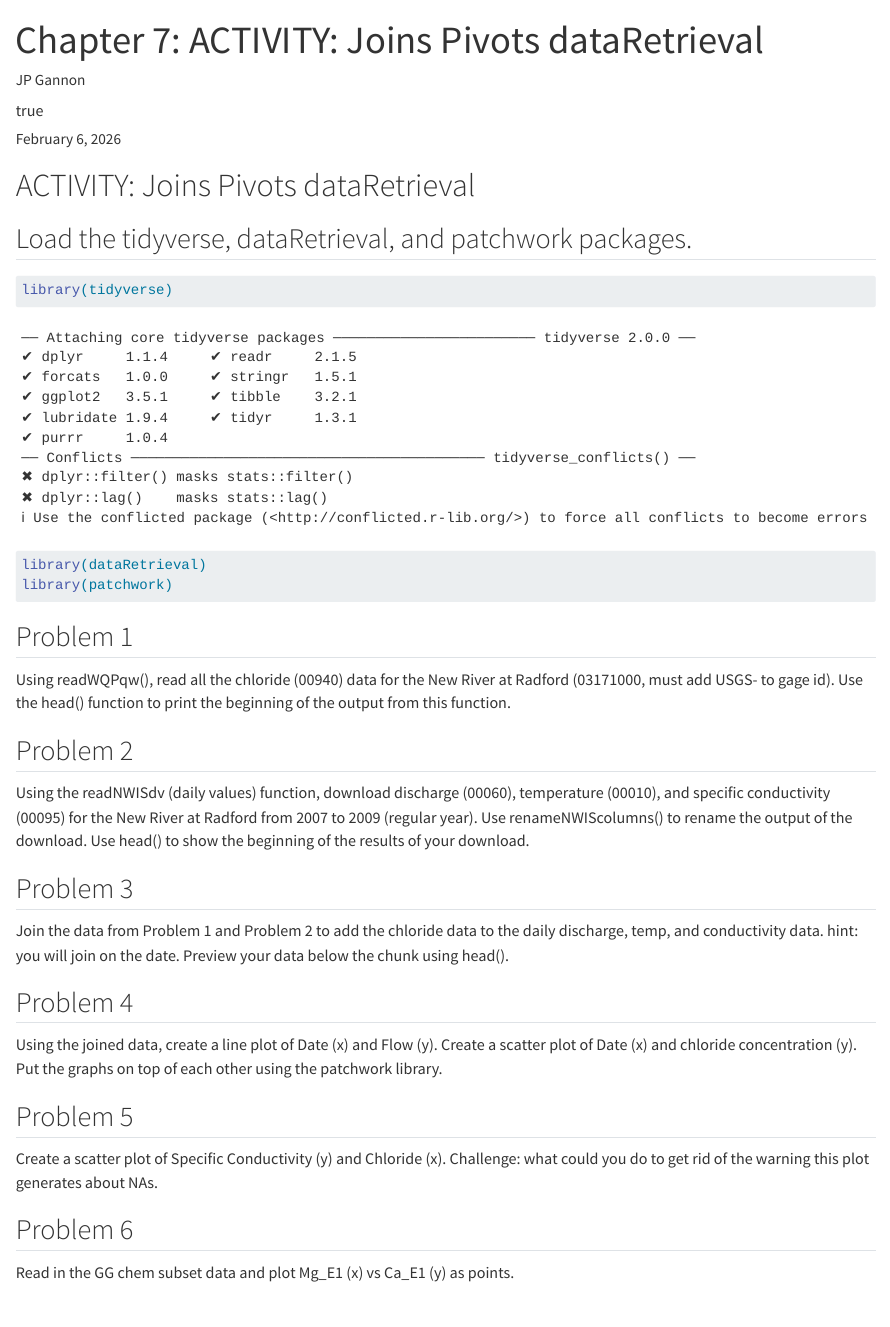
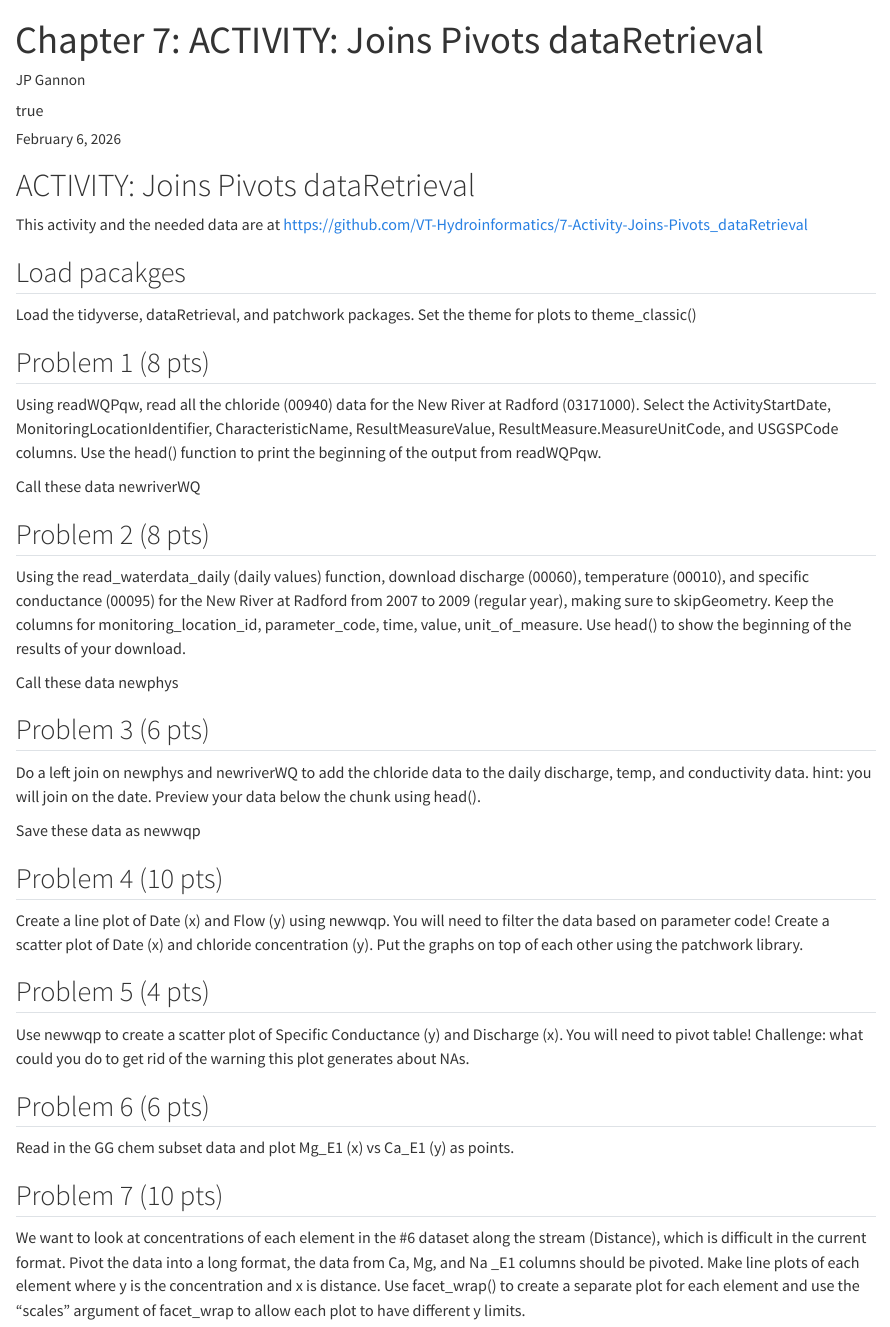
Before and after one commit to VT-Hydroinformatics/7-Activity-Joins-Pivots_dataRetrieval, a Quarto document (07-Activity-Joins-Pivots_dataRetrieval.qmd): the page in a window 1100 px wide, from its top. Rendered offline with R 4.5, knitr and Pandoc in place of Quarto, with nearby package versions.

Commit message:
Update to new dataRetrieval

````diff
--- a/07-Activity-Joins-Pivots_dataRetrieval.qmd
+++ b/07-Activity-Joins-Pivots_dataRetrieval.qmd
@@ -21,58 +21,68 @@ execute:
 ---
 
 # ACTIVITY: Joins Pivots dataRetrieval
+This activity and the needed data are at
+<https://github.com/VT-Hydroinformatics/7-Activity-Joins-Pivots_dataRetrieval>
 
-## Load the tidyverse, dataRetrieval, and patchwork packages.
-
-```{r}
-library(tidyverse)
-library(dataRetrieval)
-library(patchwork)
-```
-
-## Problem 1
-Using readWQPqw(), read all the chloride (00940) data for the New River at Radford (03171000, must add USGS- to gage id). Use the head() function to print the beginning of the output from this function.
+## Load pacakges
+Load the tidyverse, dataRetrieval, and patchwork packages.
+Set the theme for plots to theme_classic()
 
 ```{r}
 
 ```
 
-## Problem 2
-Using the readNWISdv (daily values) function, download discharge (00060), temperature (00010), and specific conductivity (00095) for the New River at Radford from 2007 to 2009 (regular year). Use renameNWIScolumns() to rename the output of the download. Use head() to show the beginning of the results of your download.
+## Problem 1 (8 pts)
+
+Using readWQPqw, read all the chloride (00940) data for the New River at Radford (03171000). Select the ActivityStartDate, MonitoringLocationIdentifier, CharacteristicName, ResultMeasureValue, ResultMeasure.MeasureUnitCode, and USGSPCode columns. Use the head() function to print the beginning of the output from readWQPqw.
+
+Call these data newriverWQ
 
 ```{r}
 
 ```
 
-## Problem 3
-Join the data from Problem 1 and Problem 2 to add the chloride data to the daily discharge, temp, and conductivity data. hint: you will join on the date. Preview your data below the chunk using head().
+## Problem 2 (8 pts)
+Using the read_waterdata_daily (daily values) function, download discharge (00060), temperature (00010), and specific conductance (00095) for the New River at Radford from 2007 to 2009 (regular year), making sure to skipGeometry. Keep the columns for monitoring_location_id, parameter_code, time, value, unit_of_measure. Use head() to show the beginning of the results of your download.
+
+Call these data newphys
 
 ```{r}
 
 ```
 
-## Problem 4
-Using the joined data, create a line plot of Date (x) and Flow (y). Create a scatter plot of Date (x) and chloride concentration (y). Put the graphs on top of each other using the patchwork library.
+## Problem 3 (6 pts)
+Do a left join on newphys and newriverWQ to add the chloride data to the daily discharge, temp, and conductivity data. hint: you will join on the date. Preview your data below the chunk using head().
+
+Save these data as newwqp
 
 ```{r}
 
 ```
 
-## Problem 5
-Create a scatter plot of Specific Conductivity (y) and Chloride (x). Challenge: what could you do to get rid of the warning this plot generates about NAs.
+## Problem 4 (10 pts)
+Create a line plot of Date (x) and Flow (y) using newwqp.  You will need to filter the data based on parameter code! Create a scatter plot of Date (x) and chloride concentration (y). Put the graphs on top of each other using the patchwork library.
 
 ```{r}
 
 ```
 
-## Problem 6
+## Problem 5 (4 pts)
+Use newwqp to create a scatter plot of Specific Conductance (y) and Discharge (x). You will need to pivot table! Challenge: what could you do to get rid of the warning this plot generates about NAs.
+
+```{r}
+
+
+```
+
+## Problem 6 (6 pts)
 Read in the GG chem subset data and plot Mg_E1 (x) vs Ca_E1 (y) as points.
 
 ```{r}
 
 ```
 
-## Problem 7
+## Problem 7 (10 pts)
 We want to look at concentrations of each element in the \#6 dataset along the stream (Distance), which is difficult in the current format. Pivot the data into a long format, the data from Ca, Mg, and Na \_E1 columns should be pivoted. Make line plots of each element where y is the concentration and x is distance. Use facet_wrap() to create a separate plot for each element and use the "scales" argument of facet_wrap to allow each plot to have different y limits.
 
 ```{r}
````
Also changed, not shown: 1 other file.
